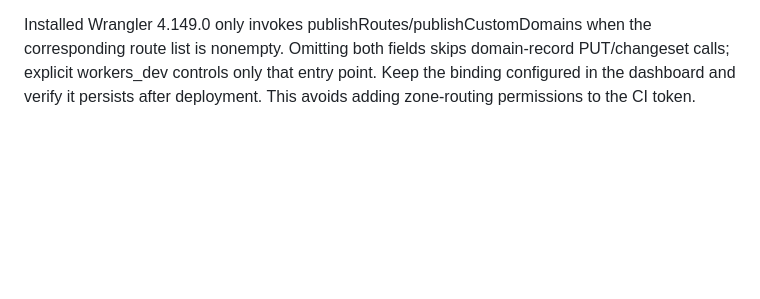
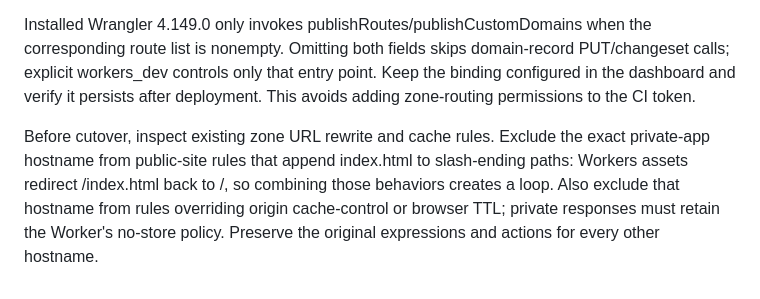
Before and after one commit to andrew-kurin/pi-durable-cloudflare-chat, a Markdown page: DEPLOY.md, the part around the change. Drawn GitHub-style; blank space fills up the shorter version.

```diff
--- a/DEPLOY.md
+++ b/DEPLOY.md
@@ -106,3 +106,5 @@ Set production `CUSTOM_DOMAIN` to the exact approved hostname and `APP_ORIGIN` t
 Protect the exact hostname in the existing Access app before attaching DNS/Worker routing; preserve the audience, exact owner policy, identity providers and session settings. Dashboard attachment can establish the approved connection first. Creating or changing domain/route connections via API needs zone-scoped Workers Routes Write; an unchanged existing connection can be deployed with existing Workers editor permissions. Never expand grants implicitly. Keep the same Worker, Durable Object namespace/name and credential-encryption secret. The subscription uses device login and needs no app-host callback change. Quiesce idle SSE connections for the origin-marker deployment; preserve unsent drafts. Verify unsigned homepage/API requests fail and an owner can see the existing subscription/chat before retiring the old entry point. Do not send synthetic model prompts or additional provider calls for this cutover.
 
 Installed Wrangler 4.149.0 only invokes publishRoutes/publishCustomDomains when the corresponding route list is nonempty. Omitting both fields skips domain-record PUT/changeset calls; explicit workers_dev controls only that entry point. Keep the binding configured in the dashboard and verify it persists after deployment. This avoids adding zone-routing permissions to the CI token.
+
+Before cutover, inspect existing zone URL rewrite and cache rules. Exclude the exact private-app hostname from public-site rules that append index.html to slash-ending paths: Workers assets redirect /index.html back to /, so combining those behaviors creates a loop. Also exclude that hostname from rules overriding origin cache-control or browser TTL; private responses must retain the Worker's no-store policy. Preserve the original expressions and actions for every other hostname.
```
Also changed, not shown: VERIFICATION.md (+10 -0 lines).
